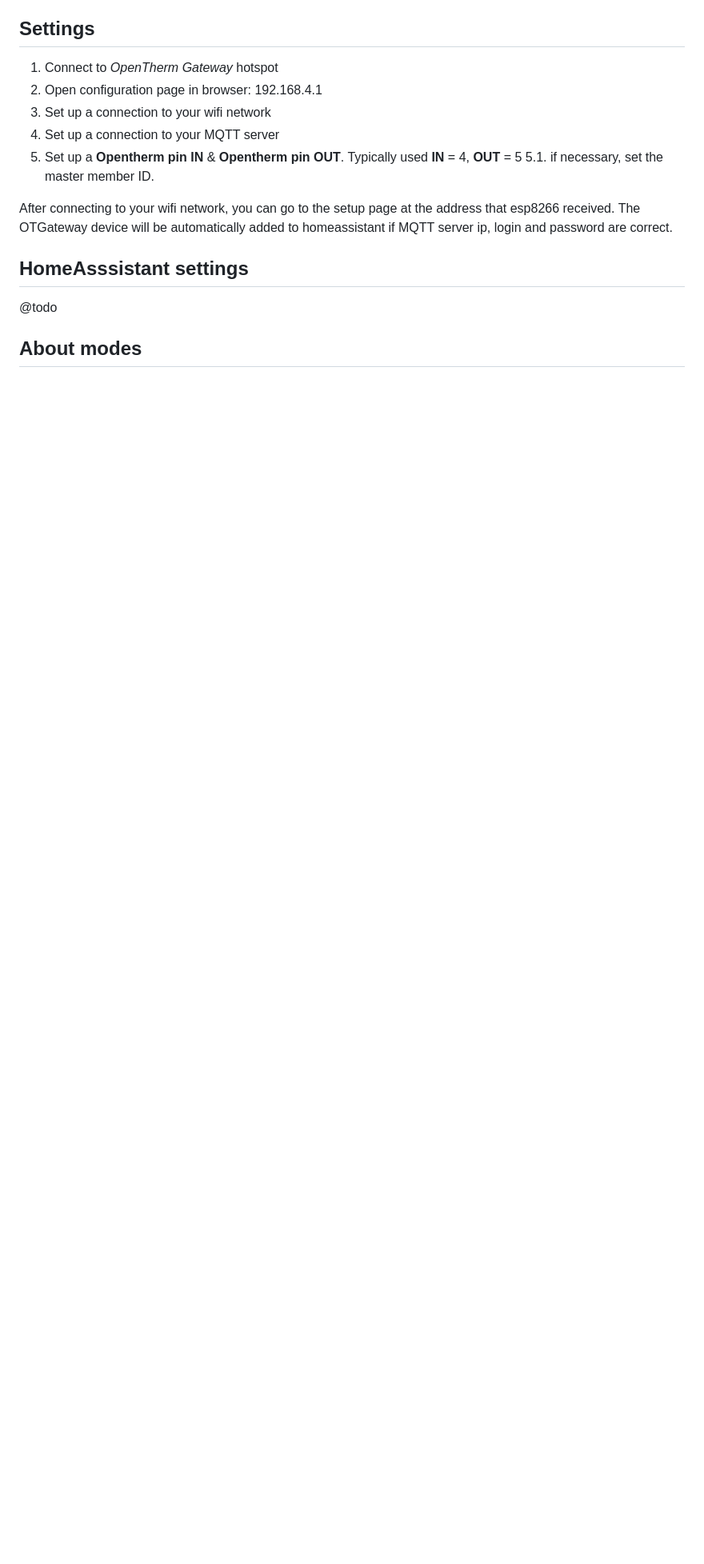
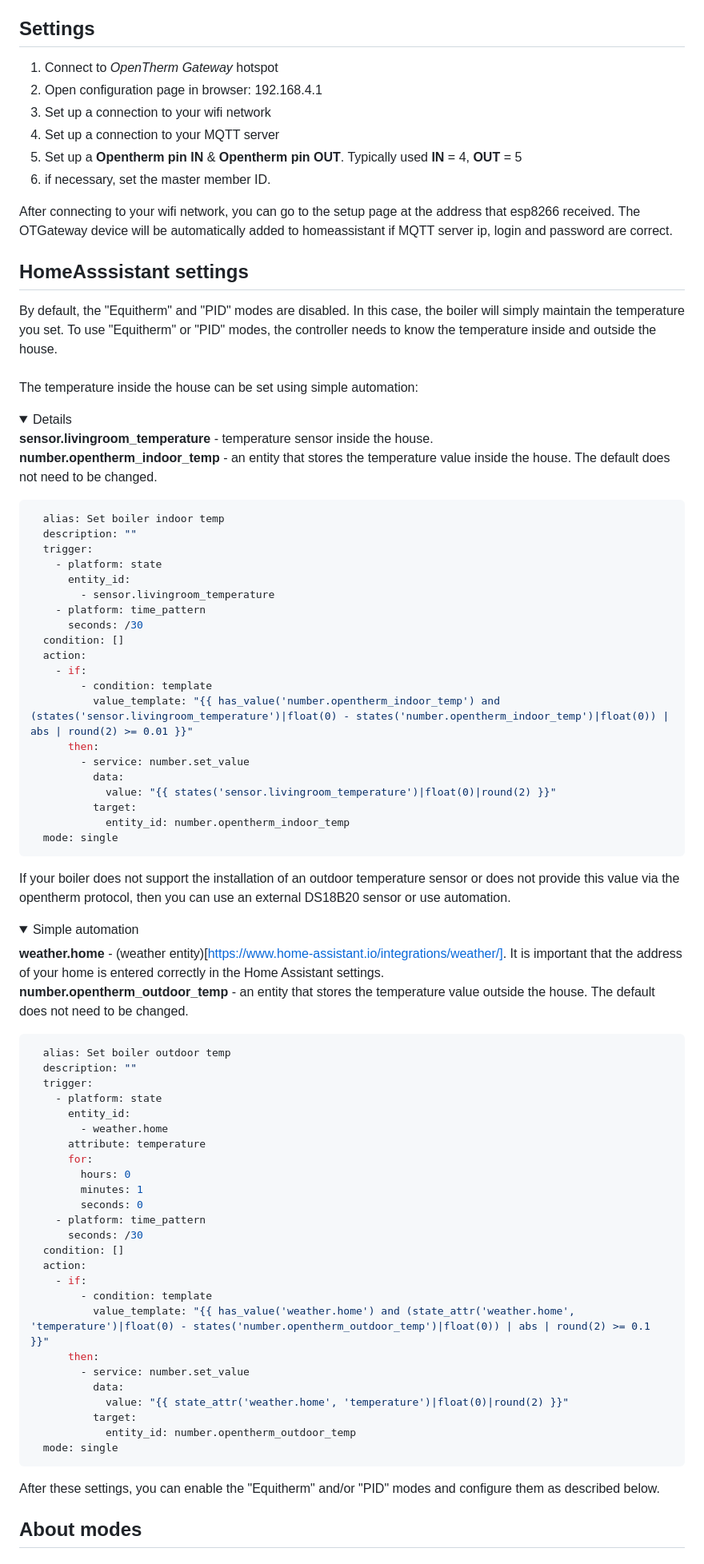
Before and after one commit to Laxilef/OTGateway, a Markdown page: README.md, the part around one of its changes. Shown at 80% size. Rendered like a GitHub page; folded sections open; blank space fills up the shorter version.

Commit message:
upd readme

````diff
--- a/README.md
+++ b/README.md
@@ -70,13 +70,81 @@ To save money, 2 levels are ordered as one board. After manufacturing, the board
 3. Set up a connection to your wifi network
 4. Set up a connection to your MQTT server
 5. Set up a **Opentherm pin IN** & **Opentherm pin OUT**. Typically used **IN** = 4, **OUT** = 5
-5.1. if necessary, set the master member ID.
+6. if necessary, set the master member ID.
 
 After connecting to your wifi network, you can go to the setup page at the address that esp8266 received.
 The OTGateway device will be automatically added to homeassistant if MQTT server ip, login and password are correct.
 
 ## HomeAsssistant settings
-@todo
+By default, the "Equitherm" and "PID" modes are disabled. In this case, the boiler will simply maintain the temperature you set.
+To use "Equitherm" or "PID" modes, the controller needs to know the temperature inside and outside the house.<br><br>
+The temperature inside the house can be set using simple automation:
+<details>
+
+  **sensor.livingroom_temperature** - temperature sensor inside the house.<br>
+  **number.opentherm_indoor_temp** - an entity that stores the temperature value inside the house. The default does not need to be changed.
+
+  ```yaml
+    alias: Set boiler indoor temp
+    description: ""
+    trigger:
+      - platform: state
+        entity_id:
+          - sensor.livingroom_temperature
+      - platform: time_pattern
+        seconds: /30
+    condition: []
+    action:
+      - if:
+          - condition: template
+            value_template: "{{ has_value('number.opentherm_indoor_temp') and (states('sensor.livingroom_temperature')|float(0) - states('number.opentherm_indoor_temp')|float(0)) | abs | round(2) >= 0.01 }}"
+        then:
+          - service: number.set_value
+            data:
+              value: "{{ states('sensor.livingroom_temperature')|float(0)|round(2) }}"
+            target:
+              entity_id: number.opentherm_indoor_temp
+    mode: single
+  ```
+</details>
+
+If your boiler does not support the installation of an outdoor temperature sensor or does not provide this value via the opentherm protocol, then you can use an external DS18B20 sensor or use automation.
+<details>
+  <summary>Simple automation</summary>
+
+  **weather.home** - (weather entity)[https://www.home-assistant.io/integrations/weather/]. It is important that the address of your home is entered correctly in the Home Assistant settings.<br>
+  **number.opentherm_outdoor_temp** - an entity that stores the temperature value outside the house. The default does not need to be changed.
+
+  ```yaml
+    alias: Set boiler outdoor temp
+    description: ""
+    trigger:
+      - platform: state
+        entity_id:
+          - weather.home
+        attribute: temperature
+        for:
+          hours: 0
+          minutes: 1
+          seconds: 0
+      - platform: time_pattern
+        seconds: /30
+    condition: []
+    action:
+      - if:
+          - condition: template
+            value_template: "{{ has_value('weather.home') and (state_attr('weather.home', 'temperature')|float(0) - states('number.opentherm_outdoor_temp')|float(0)) | abs | round(2) >= 0.1 }}"
+        then:
+          - service: number.set_value
+            data:
+              value: "{{ state_attr('weather.home', 'temperature')|float(0)|round(2) }}"
+            target:
+              entity_id: number.opentherm_outdoor_temp
+    mode: single
+  ```
+</details>
+After these settings, you can enable the "Equitherm" and/or "PID" modes and configure them as described below.
+
 
 ## About modes
 ### Equitherm
````
Also changed, not shown: other parts of README.md (+2 -0 lines).
